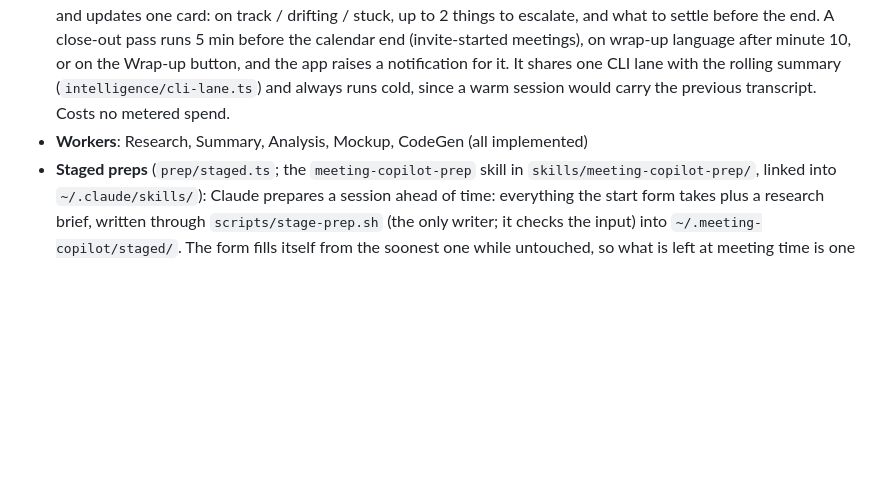
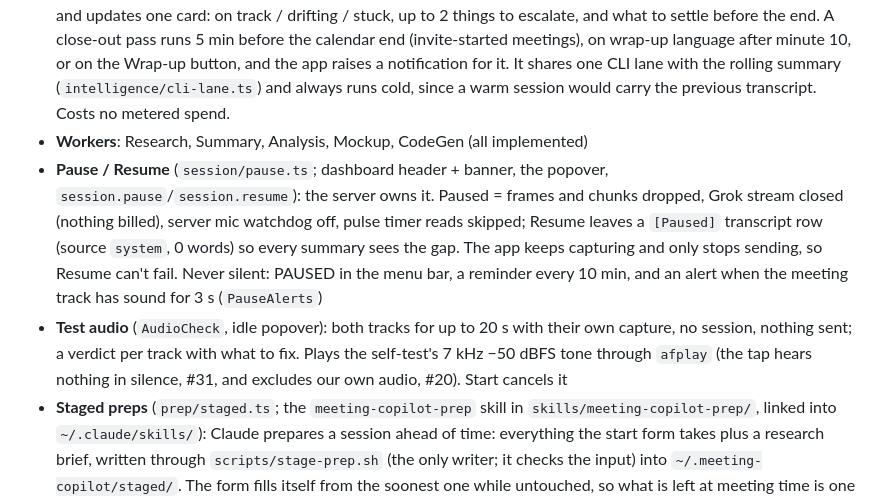
Before and after one commit to cxrobx/meeting-copilot, a Markdown page: CLAUDE.md, the part around the change. GitHub-like rendering; blank space fills up the shorter version.

Commit message:
docs: pause/resume messages and the Test audio check
Co-Authored-By: Claude Opus 5.5 <noreply@anthropic.com>

```diff
--- a/CLAUDE.md
+++ b/CLAUDE.md
@@ -47,6 +47,8 @@ cd app/MeetingCopilot && swift build
 - **Intelligence**: gpt-6-luna triage via the OpenAI API (15s cadence) → Sonnet suggestions on the subscription CLI. Triage falls back to Haiku on the subscription CLI when the API is off (`COPILOT_LIVE_LLM_MODE=cli`) or fails twice. Context compression (the 5-min summaries fed back into triage) runs the same route
 - **Meeting pulse** (`intelligence/pulse.ts`): every 5 min, Opus 5.5 on the subscription CLI reads the whole meeting and updates one card: on track / drifting / stuck, up to 2 things to escalate, and what to settle before the end. A close-out pass runs 5 min before the calendar end (invite-started meetings), on wrap-up language after minute 10, or on the Wrap-up button, and the app raises a notification for it. It shares one CLI lane with the rolling summary (`intelligence/cli-lane.ts`) and always runs cold, since a warm session would carry the previous transcript. Costs no metered spend.
 - **Workers**: Research, Summary, Analysis, Mockup, CodeGen (all implemented)
+- **Pause / Resume** (`session/pause.ts`; dashboard header + banner, the popover, `session.pause`/`session.resume`): the server owns it. Paused = frames and chunks dropped, Grok stream closed (nothing billed), server mic watchdog off, pulse timer reads skipped; Resume leaves a `[Paused]` transcript row (source `system`, 0 words) so every summary sees the gap. The app keeps capturing and only stops sending, so Resume can't fail. Never silent: PAUSED in the menu bar, a reminder every 10 min, and an alert when the meeting track has sound for 3 s (`PauseAlerts`)
+- **Test audio** (`AudioCheck`, idle popover): both tracks for up to 20 s with their own capture, no session, nothing sent; a verdict per track with what to fix. Plays the self-test's 7 kHz −50 dBFS tone through `afplay` (the tap hears nothing in silence, #31, and excludes our own audio, #20). Start cancels it
 - **Staged preps** (`prep/staged.ts`; the `meeting-copilot-prep` skill in `skills/meeting-copilot-prep/`, linked into `~/.claude/skills/`): Claude prepares a session ahead of time: everything the start form takes plus a research brief, written through `scripts/stage-prep.sh` (the only writer; it checks the input) into `~/.meeting-copilot/staged/`. The form fills itself from the soonest one while untouched, so what is left at meeting time is one click on "Participants informed — Start Session". On Start the file moves into the session as `prep.json` and the brief becomes a pinned context doc (always in the suggestion context block). Works with the app closed. A prep can carry **evidence tabs** (`tabs: [{title, url?, path?, note?}]`, `present/evidence.ts`): on Start the live URLs open in the default browser (where the logins are) and they become tabs atop the dashboard's main column, in Onyx's tab design (`tabs_ui.py`): **Meeting** is the column as before, each other tab shows its snapshot in place of the rest of the column, under Quick Actions and the coach, which always stay (image, PDF, sandboxed html) with Copy image / Copy link (the app's `copyImage` bridge → `EvidenceClipboard`), ↗ Open live, and ↗ Browser tab (`/present/evidence/:i/view`, the card ↗ path). Arrows/Delete/⌘1–9 as in Onyx; the Meeting tab dots when the pulse or a card changes behind evidence
 - **Meeting chat** (`chat/`, the dashboard's Chat drawer, ⌘J): a thread per meeting, answered by gpt-6-luna with web search (metered; the subscription CLI when the API is off or fails before its first word) with the whole meeting rebuilt as context every turn: transcript word for word up to 60,000 characters (older parts by their 5-minute summaries), agenda state, private goals, prep brief, evidence tabs, the latest pulse, every card, reference docs. Anything on the page can be attached: a highlight (the selection toolbar and both right-click menus, now also over the pulse, coach, agenda and inside html evidence snapshots via a sandboxed `postMessage` bridge), a whole card, an evidence tab (its text read server-side from `prep.json`), the pulse, a highlight-to-ask answer ("Continue in chat"). Stored in the session DB (`chat_message`), so it reloads and works on past meetings. The menu bar's Ask box sends `chat.send` and shows the answer in the popover. The page's own turn streams back over its POST (replay has no socket) and over the socket too; deltas carry `seq` so neither doubles
 - **Filing CXTasks tasks** (`chat/tasks.ts`, `cxtasks/client.ts`): the chat's `draft_task` function tool (API path only; the CLI fallback can't draft) or the pulse's **+ Task** on a close-out item makes an editable draft card in the chat. **File** is the approval: the server runs `/Applications/CXTasks.app/Contents/MacOS/cxtasks-mcp` for one `file_task` call (`why: chris-asked`, tags `meeting` + `@person`, meeting footer, repo only when the meeting has exactly one project). No token, works with CXTasks closed. Never send `prompt` or any `bg_*` field: a seed prompt can reach the CXTasks background runner, which has a shell. `COPILOT_CXTASKS_MCP_BIN` overrides the binary; the e2e fake chat files into a fake (`fakeTaskFiler`)
```
Also changed, not shown: docs/api.md (+2 -0 lines).
